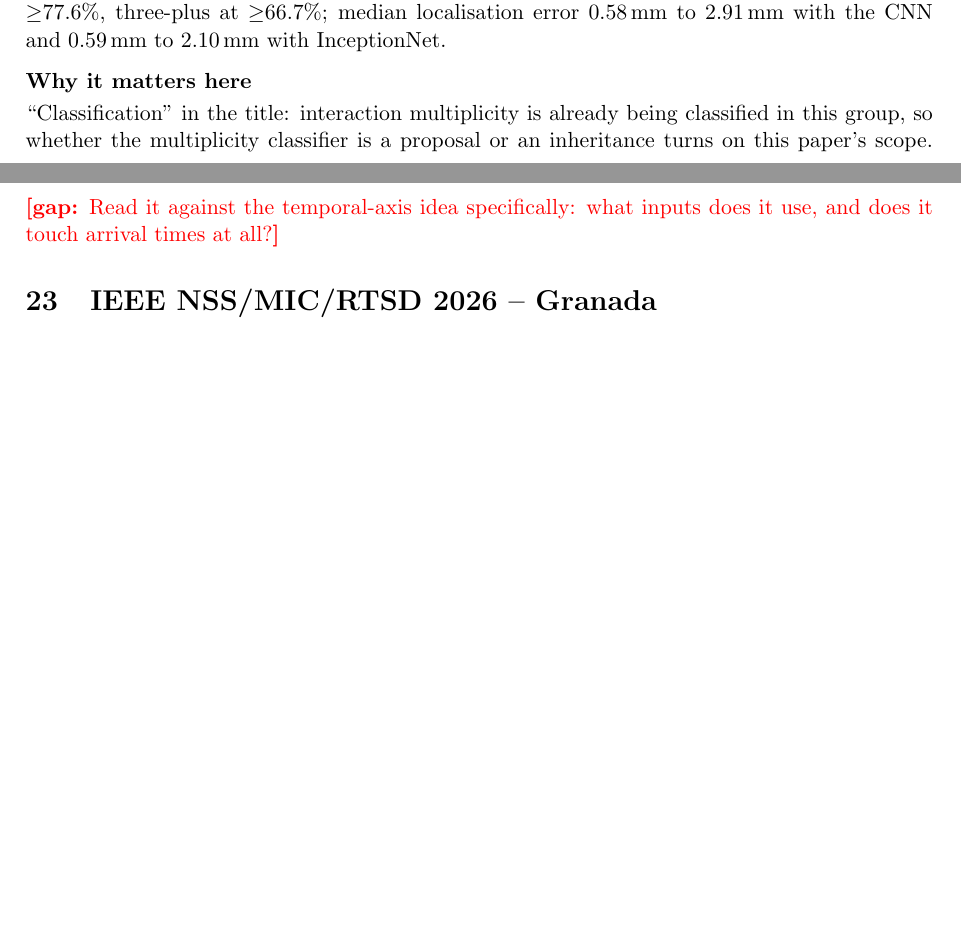
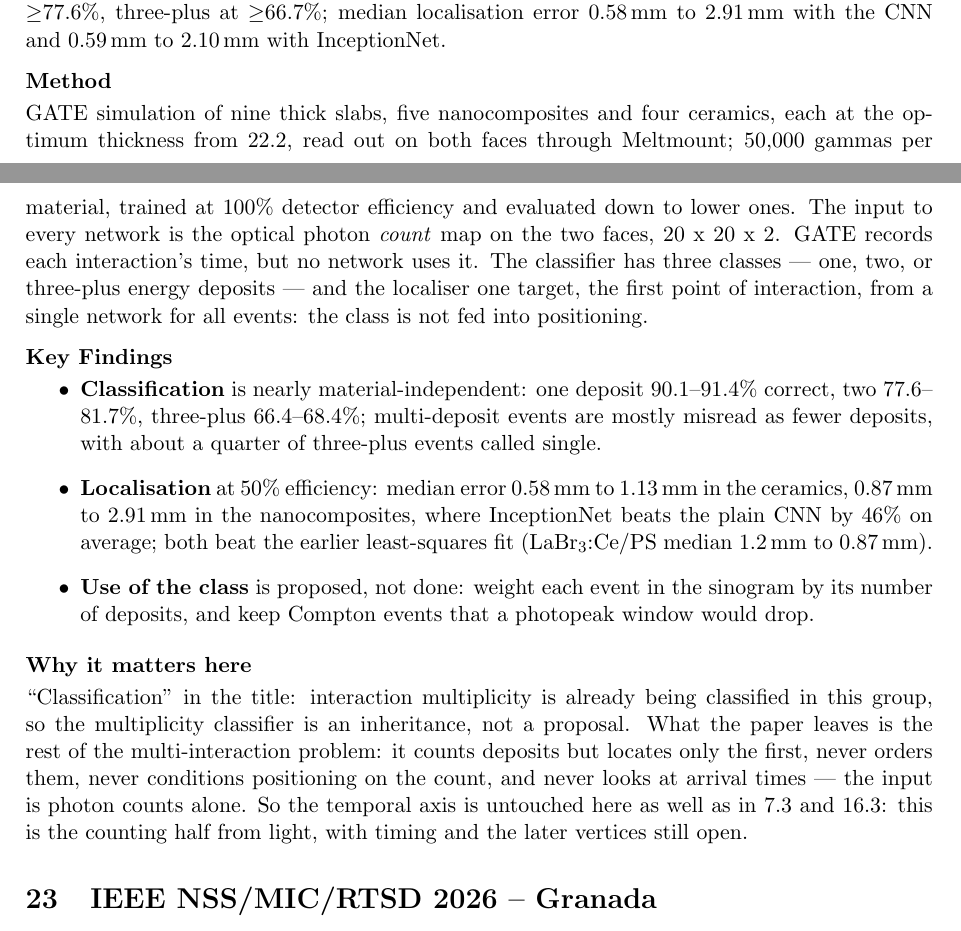
Before and after one commit to DanielChahine004/local_latex, a LaTeX document (src/paper-notes/main.tex): two parts of pages 60 and 61 of 62 before the commit and two parts of pages 60 and 61 of 63 after it, joined at a grey line, cut so that both start at the same text, the shorter picture padded with empty space. Compiled offline with pdfLaTeX.

Commit message:
Credit Shen2025 with the multiplicity classifier, and say what it leaves
The Decuyper2021 note said detecting scattered events was still the
open step; Shen et al. 2025 already classify events by one, two or
three-plus deposits. The note now credits it and lists what remains:
positioning conditioned on the class, vertices after the first, their
order, and arrival times as input.

Shen2025's own gap closes from the full paper: the networks take photon
count maps only (GATE's interaction times go unused), the class is not
fed into positioning, and its use is proposed as sinogram weighting.
The note gains a Method section and the per-class accuracies.

Co-Authored-By: Claude Opus 5.5 <noreply@anthropic.com>

```diff
--- a/src/paper-notes/main.tex
+++ b/src/paper-notes/main.tex
@@ -3209,12 +3213,42 @@ $\geq$77.6\%, three-plus at $\geq$66.7\%; median localisation error
 \qtyrange{0.58}{2.91}{\milli\metre} with the CNN and
 \qtyrange{0.59}{2.10}{\milli\metre} with InceptionNet.
 
+\paragraph{Method}
+GATE simulation of nine thick slabs, five nanocomposites and four ceramics,
+each at the optimum thickness from \ref{note:Wilson2020}, read out on both
+faces through Meltmount; 50{,}000 gammas per material, trained at 100\%
+detector efficiency and evaluated down to lower ones. The input to every
+network is the optical photon \emph{count} map on the two faces, 20 x 20 x 2.
+GATE records each interaction's time, but no network uses it. The classifier
+has three classes --- one, two, or three-plus energy deposits --- and the
+localiser one target, the first point of interaction, from a single network
+for all events: the class is not fed into positioning.
+
+\paragraph{Key Findings}
+\begin{itemize}
+	\item \textbf{Classification} is nearly material-independent: one
+		deposit 90.1--91.4\% correct, two 77.6--81.7\%, three-plus
+		66.4--68.4\%; multi-deposit events are mostly misread as fewer
+		deposits, with about a quarter of three-plus events called single.
+	\item \textbf{Localisation} at 50\% efficiency: median error
+		\mm{0.58} to \mm{1.13} in the ceramics, \mm{0.87} to \mm{2.91} in
+		the nanocomposites, where InceptionNet beats the plain CNN by 46\% on
+		average; both beat the earlier least-squares fit (LaBr$_3$:Ce/PS
+		median \mm{1.2} to \mm{0.87}).
+	\item \textbf{Use of the class} is proposed, not done: weight each event
+		in the sinogram by its number of deposits, and keep Compton events
+		that a photopeak window would drop.
+\end{itemize}
+
 \paragraph{Why it matters here}
 ``Classification'' in the title: interaction multiplicity is already being
-classified in this group, so whether the multiplicity classifier is a
-proposal or an inheritance turns on this paper's scope. \gap{Read it against
-the temporal-axis idea specifically: what inputs does it use, and does it
-touch arrival times at all?}
+classified in this group, so the multiplicity classifier is an inheritance,
+not a proposal. What the paper leaves is the rest of the multi-interaction
+problem: it counts deposits but locates only the first, never orders them,
+never conditions positioning on the count, and never looks at arrival times
+--- the input is photon counts alone. So the temporal axis is untouched here
+as well as in \ref{note:Decuyper2021} and \ref{note:Lee2026}: this is the
+counting half from light, with timing and the later vertices still open.
 
 \end{papernote}
 
```
Also changed, not shown: src/paper-notes/main.tex (8 more changed lines).
